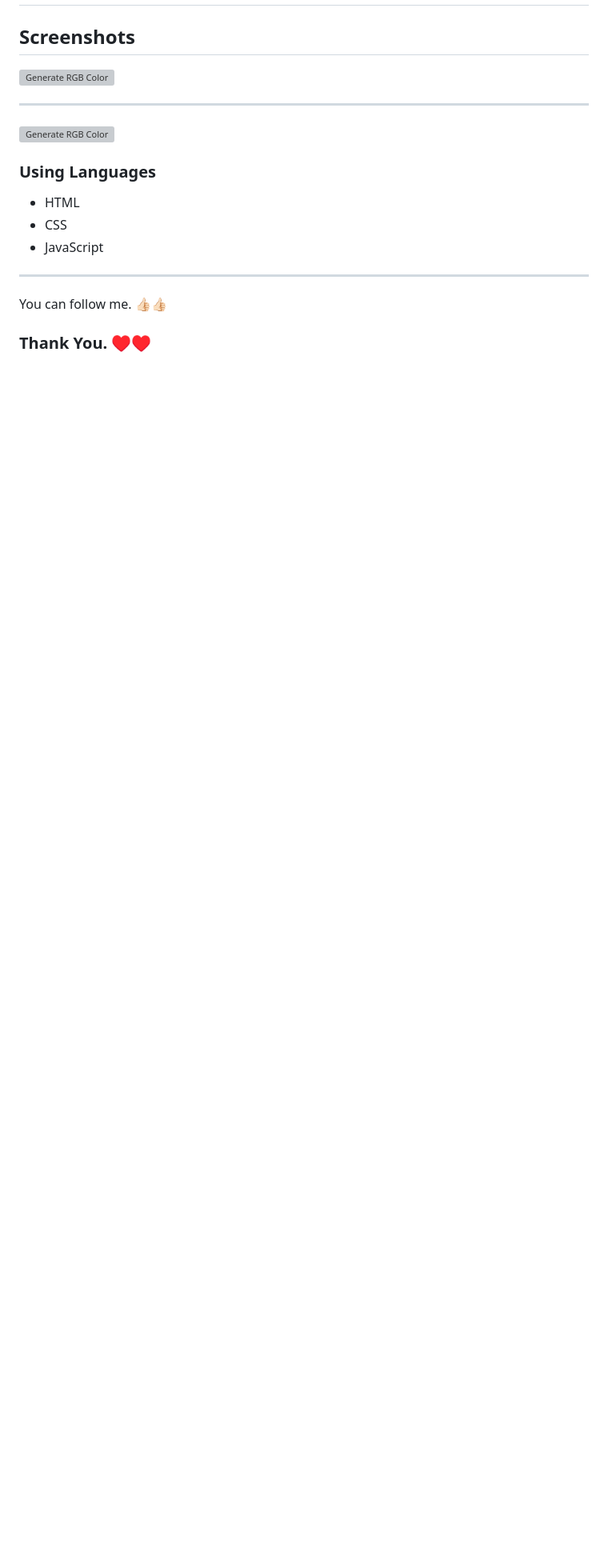
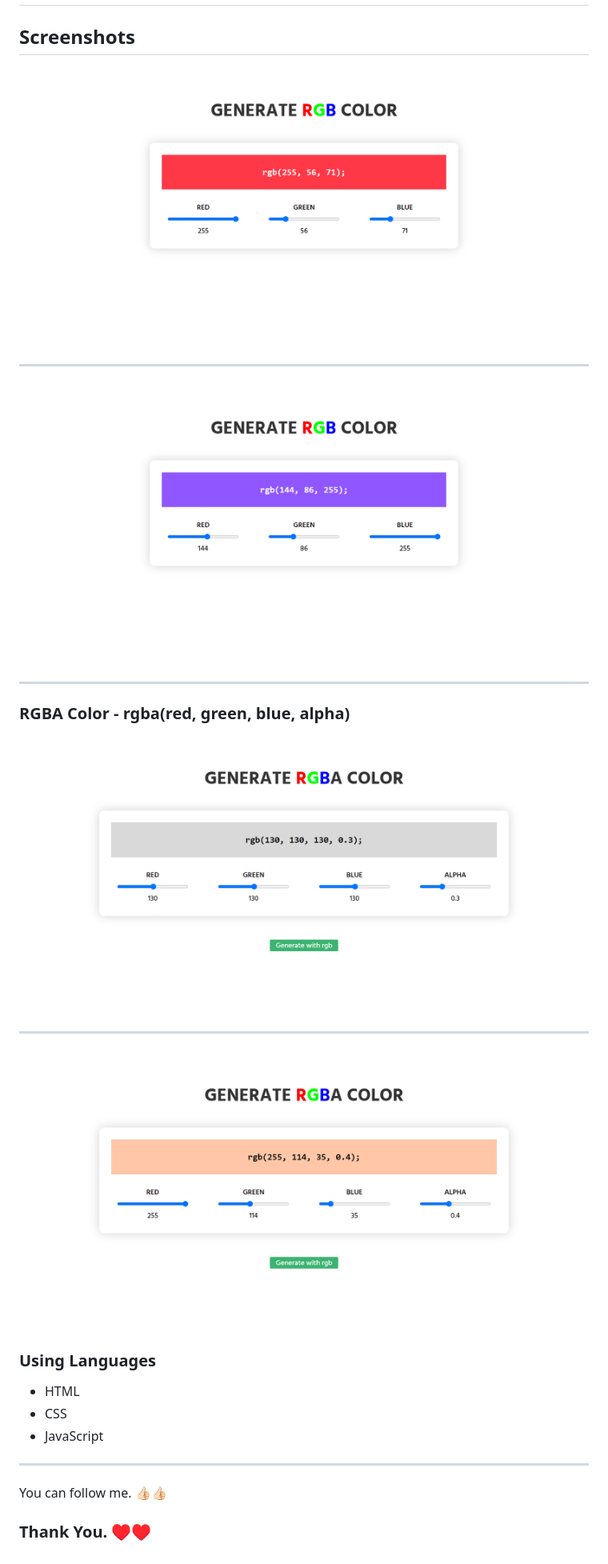
Before and after one commit to NazmulHossain2905/generate-rgb-color, a Markdown page: README.md, the part around the change. Shown: that part at 80% size. Rendered like a GitHub page; pictures changed too: assets/images/Generate-RGBA-Color-1.png (added), assets/images/Generate-RGBA-Color.png (added); blank space fills up the shorter version; grey boxes are pictures that could not be loaded.

Commit message:
Delete unused - (comments) code and Update README.md file

```diff
--- a/README.md
+++ b/README.md
@@ -4,11 +4,21 @@
 
 ## Screenshots
 
-<img src="./images/Generate-RGB-Color.png" alt="Generate RGB Color" width="100%">
+<img src="./assets/images/Generate-RGB-Color.png" alt="Generate RGB Color" width="100%">
 
 ---
 
-<img src="./images/Generate-RGB-Color-1.png" alt="Generate RGB Color" width="100%">
+<img src="./assets/images/Generate-RGB-Color-1.png" alt="Generate RGB Color" width="100%">
+
+---
+
+### RGBA Color - rgba(red, green, blue, alpha)
+
+<img src="./assets/images/Generate-RGBA-Color.png" alt="Generate RGBA Color" width="100%">
+
+---
+
+<img src="./assets/images/Generate-RGBA-Color-1.png" alt="Generate RGBA Color" width="100%">
 
 ### Using Languages
 
```
Also changed, not shown: 2 other files.
